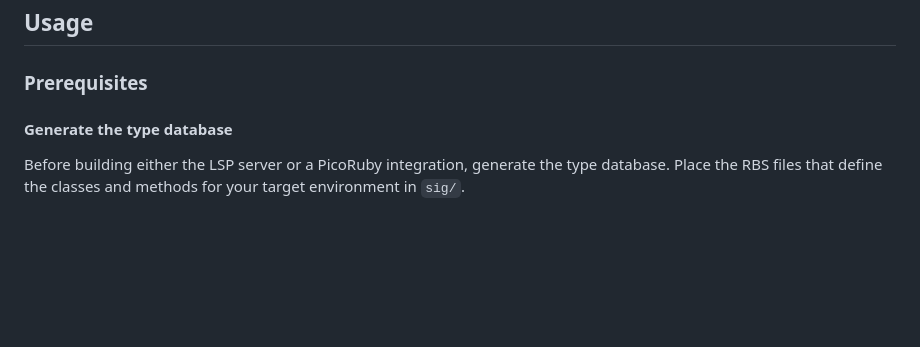
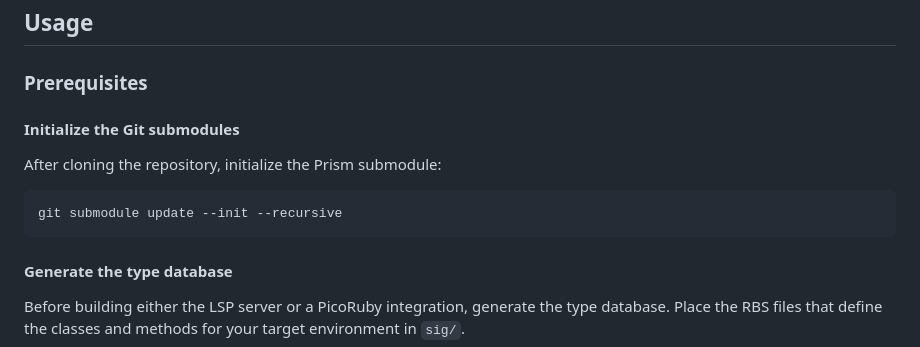
Before and after one commit to engneer-hamachan/picoruby-ti, a Markdown page: README.md, the part around the change. Drawn GitHub-style; blank space fills up the shorter version.

Commit message:
fix: README

````diff
--- a/README.md
+++ b/README.md
@@ -22,6 +22,14 @@ picoruby-ti has the following features:
 ## Usage
 
 ### Prerequisites
+
+#### Initialize the Git submodules
+
+After cloning the repository, initialize the Prism submodule:
+
+```sh
+git submodule update --init --recursive
+```
 
 #### Generate the type database
 
````
